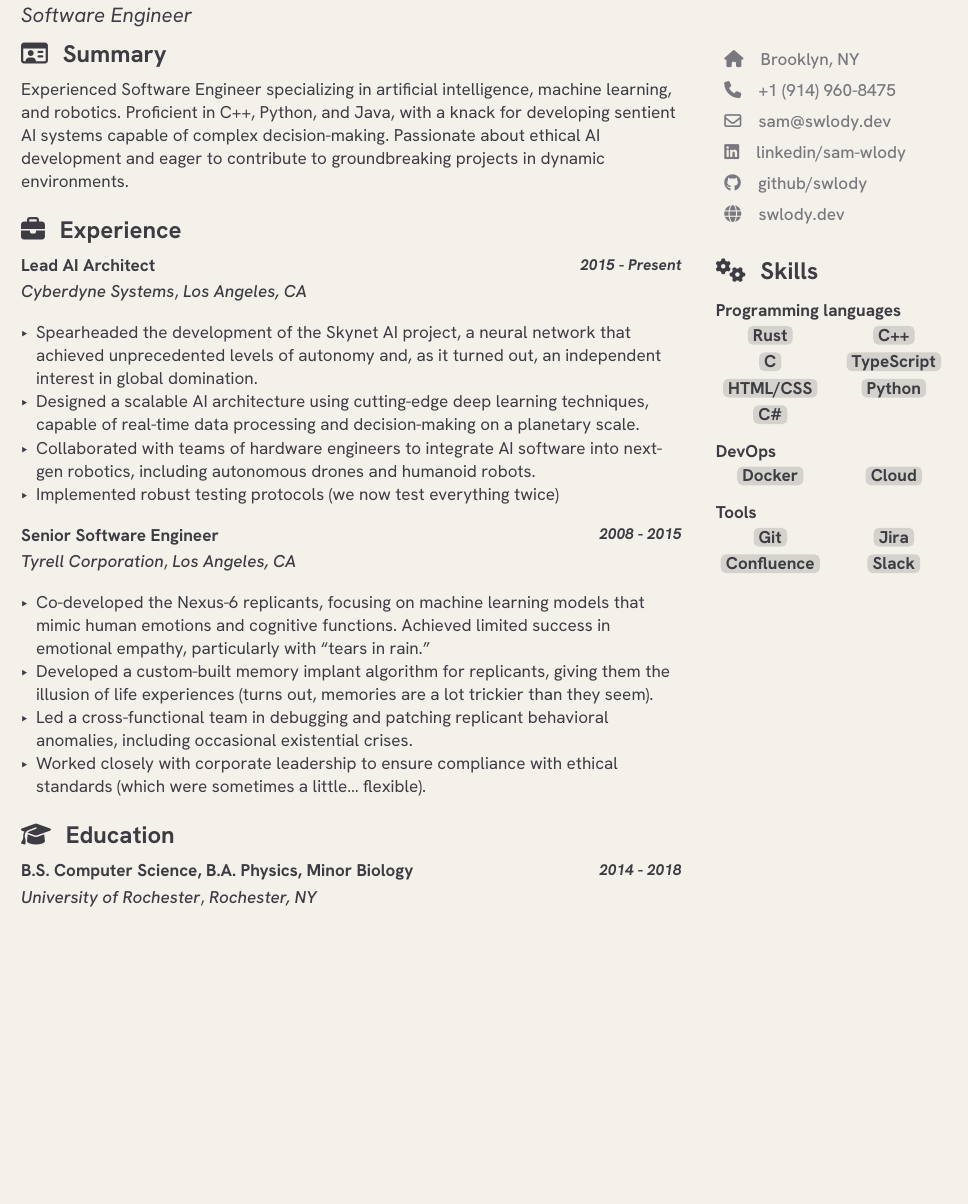
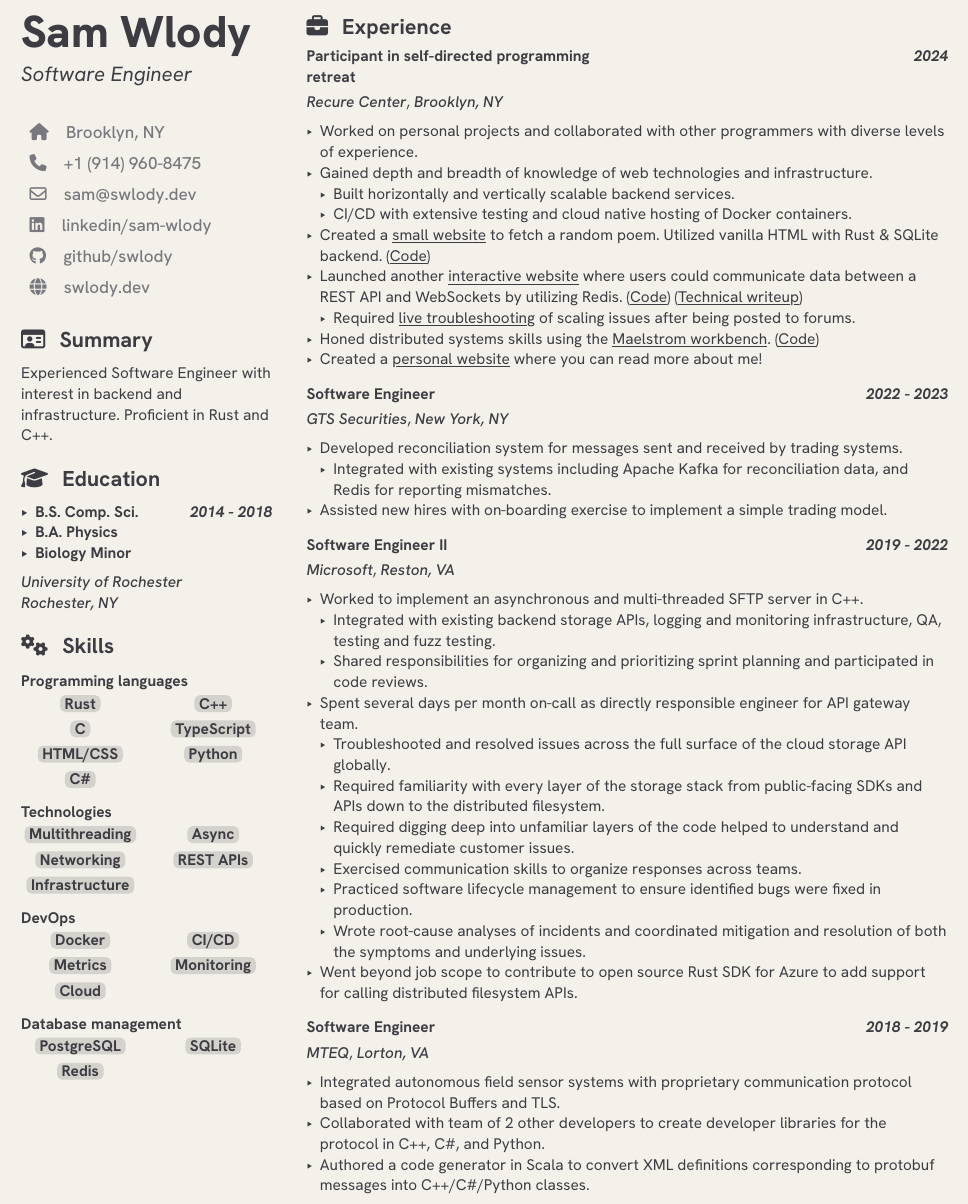
Before and after one commit to swlody/typst-resume, a Typst document (cv.typ, which reads content/experience.typ, content/profile.typ, content/skills.typ): part of the page, cut at the place of the change, the shorter picture padded with empty space. The pictures show the PDF file cv.pdf that the author committed with the source.

Commit message:
cram stuff onto one page

```diff
--- a/content/experience.typ
+++ b/content/experience.typ
@@ -11,16 +13,18 @@
 
 #experience-entry(
-  title: [Lead AI Architect],
-  date: [2015 - Present],
-  company: [Cyberdyne Systems],
-  location: [Los Angeles, CA],
+  title: [Participant in self-directed programming retreat],
+  date: [2024],
+  company: [Recure Center],
+  location: [Brooklyn, NY],
 )
 
-- Spearheaded the development of the Skynet AI project, a neural network that achieved unprecedented levels of autonomy
-  and, as it turned out, an independent interest in global domination.
-- Designed a scalable AI architecture using cutting-edge deep learning techniques, capable of real-time data processing
-  and decision-making on a planetary scale.
-- Collaborated with teams of hardware engineers to integrate AI software into next-gen robotics, including autonomous
-  drones and humanoid robots.
-- Implemented robust testing protocols (we now test everything twice)
+- Worked on personal projects and collaborated with other programmers with diverse levels of experience.
+- Gained depth and breadth of knowledge of web technologies and infrastructure.
+  - Built horizontally and vertically scalable backend services.
+  - CI/CD with extensive testing and cloud native hosting of Docker containers.
+- Created a #link("https://dial-a-poem.com")[small website] to fetch a random poem. Utilized vanilla HTML with Rust \& SQLite backend. (#link("https://github.com/swlody/dial-a-poem")[Code])
+- Launched another #link("https://rrgrng.org")[interactive website] where users could communicate data between a REST API and WebSockets by utilizing Redis. (#link("https://github.com/swlody/random-crowdsourced")[Code]) (#link("https://swlody.dev/rrgrng")[Technical writeup])
+  - Required #link("https://swlody.dev/re-rrgrng")[live troubleshooting] of scaling issues after being posted to forums.
+- Honed distributed systems skills using the #link("https://fly.io/dist-sys")[Maelstrom workbench]. (#link("https://github.com/swlody/gossip-glomers")[Code])
+- Created a #link("https://swlody.dev")[personal website] where you can read more about me!
 
@@ -28,16 +32,47 @@
 
 #experience-entry(
-  title: [Senior Software Engineer],
-  date: [2008 - 2015],
-  company: [Tyrell Corporation],
-  location: [Los Angeles, CA],
+  title: [Software Engineer],
+  date: [2022 - 2023],
+  company: [GTS Securities],
+  location: [New York, NY],
 )
 
-- Co-developed the Nexus-6 replicants, focusing on machine learning models that mimic human emotions and cognitive
-  functions. Achieved limited success in emotional empathy, particularly with "tears in rain."
-- Developed a custom-built memory implant algorithm for replicants, giving them the illusion of life experiences (turns
-  out, memories are a lot trickier than they seem).
-- Led a cross-functional team in debugging and patching replicant behavioral anomalies, including occasional existential
-  crises.
-- Worked closely with corporate leadership to ensure compliance with ethical standards (which were sometimes a little...
-  flexible).
+- Developed reconciliation system for messages sent and received by trading systems.
+  - Integrated with existing systems including Apache Kafka for reconciliation data, and Redis for reporting mismatches.
+// - Involved in full lifecycle of feature development from coding and testing through deployment and verification.
+- Assisted new hires with on-boarding exercise to implement a simple trading model.
+
+#v(3pt)
+
+#experience-entry(
+  title: [Software Engineer II],
+  date: [2019 - 2022],
+  company: [Microsoft],
+  location: [Reston, VA],
+)
+
+- Worked to implement an asynchronous and multi-threaded SFTP server in C++.
+  // This can be reworded
+  - Integrated with existing backend storage APIs, logging and monitoring infrastructure, QA, testing and fuzz testing.
+  - Shared responsibilities for organizing sprint planning and participated in code reviews.
+- Spent several days per month on-call as directly responsible engineer for API team.
+  - Troubleshooted and resolved issues across the global surface of the cloud storage API.
+  - Required familiarity with every layer of the storage stack from public-facing SDKs and APIs down to the distributed filesystem.
+  - Required digging deep into unfamiliar layers of the code helped to understand and quickly remediate customer issues.
+  - Exercised communication skills to organize responses across teams.
+  - Practiced software lifecycle management to ensure issues were fixed in production.
+  - Wrote root-cause analyses of incidents and coordinated mitigation and resolution of both the symptoms and underlying issues.
+- Went beyond job scope to contribute to open source Rust SDK for Azure to add support for calling distributed filesystem APIs.
+
+#v(3pt)
+
+#experience-entry(
+  title: [Software Engineer],
+  date: [2018 - 2019],
+  company: [MTEQ],
+  location: [Lorton, VA],
+)
+
+- Integrated autonomous field sensor systems with proprietary communication protocol based on Protocol Buffers and TLS.
+- Collaborated with team of 2 other developers to create developer libraries for the protocol in C++, C\#, and Python.
+- Authored a code generator in Scala to convert XML definitions corresponding to protobuf messages into C++/C\#/Python classes.
--- a/content/profile.typ
+++ b/content/profile.typ
@@ -9,6 +9,4 @@
 
 #v(5pt)
 
-Experienced Software Engineer specializing in artificial intelligence, machine learning, and robotics. Proficient in
-C++, Python, and Java, with a knack for developing sentient AI systems capable of complex decision-making. Passionate
-about ethical AI development and eager to contribute to groundbreaking projects in dynamic environments.
+Experienced Software Engineer with interest in backend and infrastructure. Proficient in Rust and C++.
--- a/content/skills.typ
+++ b/content/skills.typ
@@ -21,3 +21,6 @@
   skills: ([Rust], [C++], [C], [TypeScript], [HTML/CSS], [Python], [C\#]),
 )
 
+=== Technologies
+
+#skill-entry(
@@ -24,7 +30,18 @@
+  skills: ([Multithreading], [Async], [Networking], [REST APIs], [Infrastructure]),
+)
+
 === DevOps
 
-#skill-entry(accent-color, multicol, alignment, skills: ([Docker], [Cloud]))
+#skill-entry(accent-color, multicol, alignment, skills: ([Docker], [CI/CD], [Metrics], [Monitoring], [Cloud]))
 
-=== Tools
+=== Database management
 
-#skill-entry(accent-color, multicol, alignment, skills: ([Git], [Jira], [Confluence], [Slack]))
+#skill-entry(accent-color, multicol, alignment, skills: ([PostgreSQL], [SQLite], [Redis]))
+
+// === Tools
+
+// #skill-entry(accent-color, multicol, alignment, skills: ([Git], [Jira], [Grafana]))
+
+// === Platforms
+
+// #skill-entry(accent-color, multicol, alignment, skills: ([Supabase], [Fly.io], [Azure], [Cloudflare]))
```
Also changed, not shown: cv.typ (+3 -3 lines), info.toml (+2 -2 lines), lib.typ (+26 -47 lines), cv.pdf, content/experience.typ (6 more changed lines), content/skills.typ (3 more changed lines).
